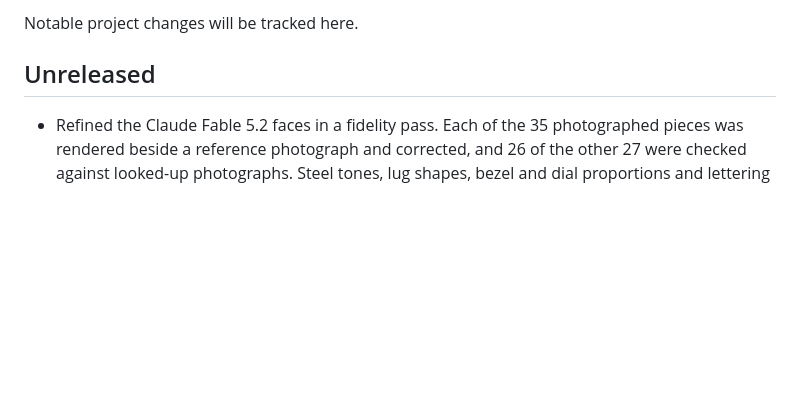
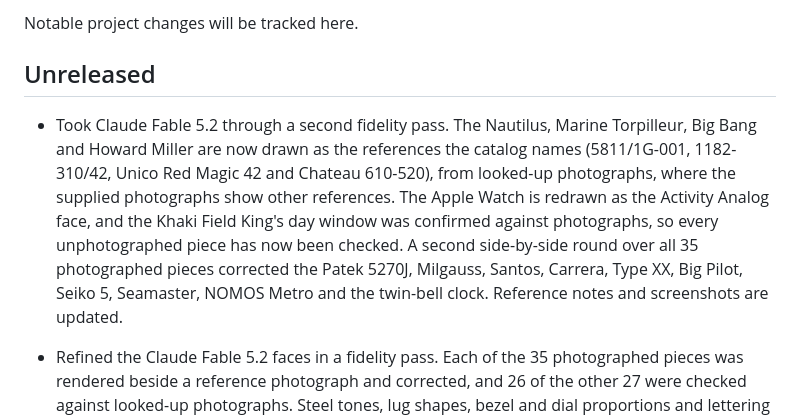
Before and after one commit to christopherrbrown3/world-clock, a Markdown page: CHANGELOG.md, the part around the change. GitHub-like rendering; blank space fills up the shorter version.

```diff
--- a/CHANGELOG.md
+++ b/CHANGELOG.md
@@ -4,6 +4,7 @@ Notable project changes will be tracked here.
 
 ## Unreleased
 
+- Took Claude Fable 5.2 through a second fidelity pass. The Nautilus, Marine Torpilleur, Big Bang and Howard Miller are now drawn as the references the catalog names (5811/1G-001, 1182-310/42, Unico Red Magic 42 and Chateau 610-520), from looked-up photographs, where the supplied photographs show other references. The Apple Watch is redrawn as the Activity Analog face, and the Khaki Field King's day window was confirmed against photographs, so every unphotographed piece has now been checked. A second side-by-side round over all 35 photographed pieces corrected the Patek 5270J, Milgauss, Santos, Carrera, Type XX, Big Pilot, Seiko 5, Seamaster, NOMOS Metro and the twin-bell clock. Reference notes and screenshots are updated.
 - Refined the Claude Fable 5.2 faces in a fidelity pass. Each of the 35 photographed pieces was rendered beside a reference photograph and corrected, and 26 of the other 27 were checked against looked-up photographs. Steel tones, lug shapes, bezel and dial proportions and lettering changed across the collection; the Villeret, Monaco, Luminor, Radiomir, Chronomaster Sport, Fifty Fathoms, BR 03 and Swatch faces were corrected from those lookups. The reference notes and screenshots are updated.
 - Added Gemini 4 Carbon as a new standalone rendition, authored from scratch as the Carbon Allotrope Observatory with its own `Intl` timezone engine, 174-city atlas, 24-hour solar meridian strip, instance-scoped SVG horological kit, and all 62 reference-led timepieces moving at their catalog cadences. Includes sky-phase city cards ordered west to east, duplicate-free face shuffling, photoluminescent and electroluminescent Lume Study, a filterable 62-piece collection, and a poseable Horological Loupe & Timebench with fifteen working chronographs. Added it to the project index (bumping the rendition total to 31 and the Google provider filter to 3), the README model table and showcase, the snapshot manifest, the release-date notes, the versioning guide, automated tests, and reference notes with rendered screenshots. Its release date, October 28, 2026, is verified against Google’s announcement; its snapshot date is November 10, 2026. Earlier model pages and the active build are unchanged.
 - Added Claude Fable 5.2 as a new standalone rendition, authored from scratch with its own `Intl` time engine, 136-city atlas, two-layer SVG drawing kit and all 62 reference-led timepieces, each moving at its catalog cadence. City cards follow the local sky and stay ordered west to east; faces shuffle without duplicates; the collection can be filtered and searched; and the inspector poses hands, runs fifteen chronographs and assigns a piece to a city. Added it to the project index as the newest entry, the README model table, the snapshot manifest, the release-date notes, and reference notes with screenshots. Its release date, November 9, 2026, is verified against Anthropic’s Claude Fable page; its snapshot date is November 10, 2026. Earlier model pages and the active build are unchanged.
```
Also changed, not shown: docs/fable-5.2-reference-notes.md (+27 -13 lines), docs/assets/fable-5.2-desktop.png, docs/assets/fable-5.2-inspection.png, docs/assets/fable-5.2-mobile.png, 2 other files.
